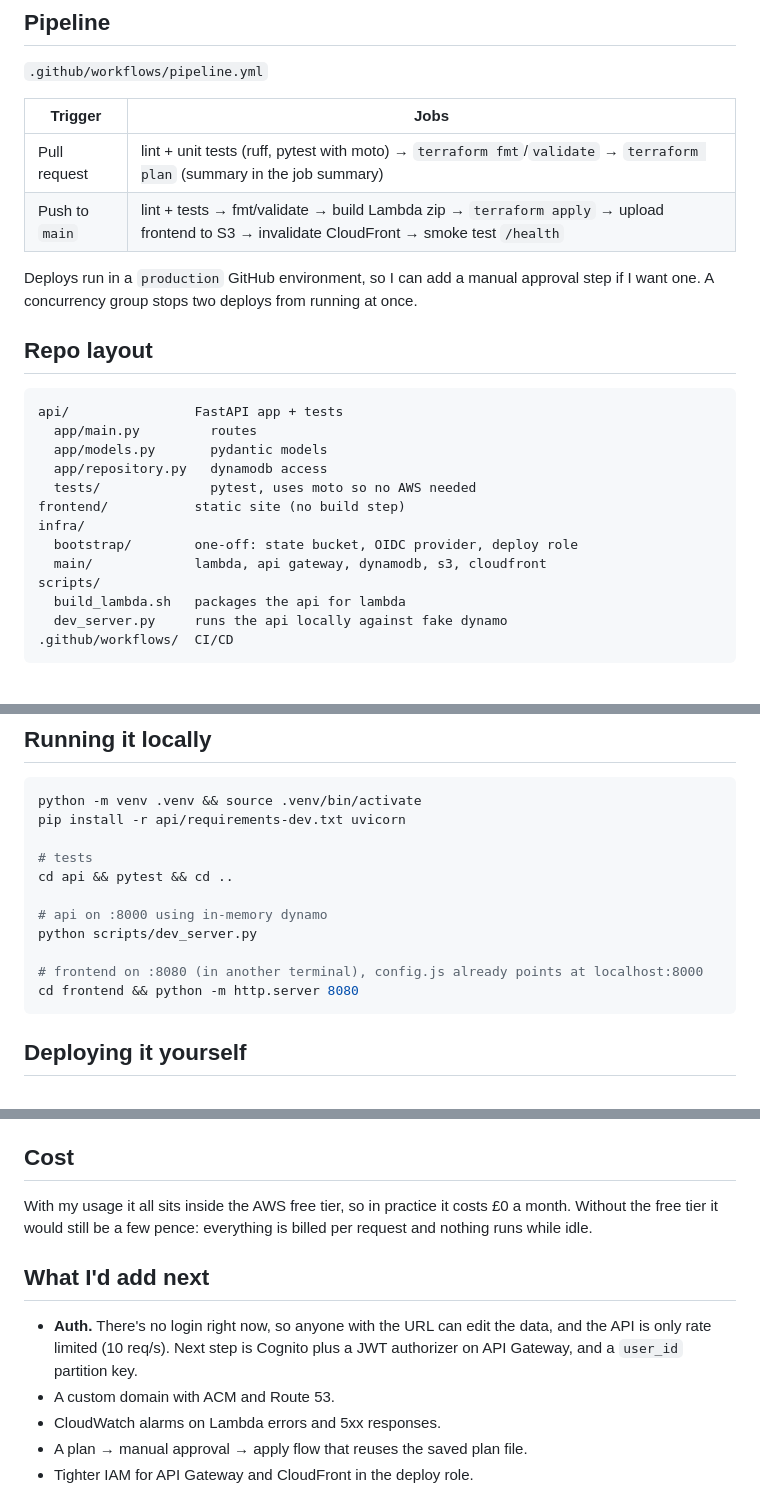
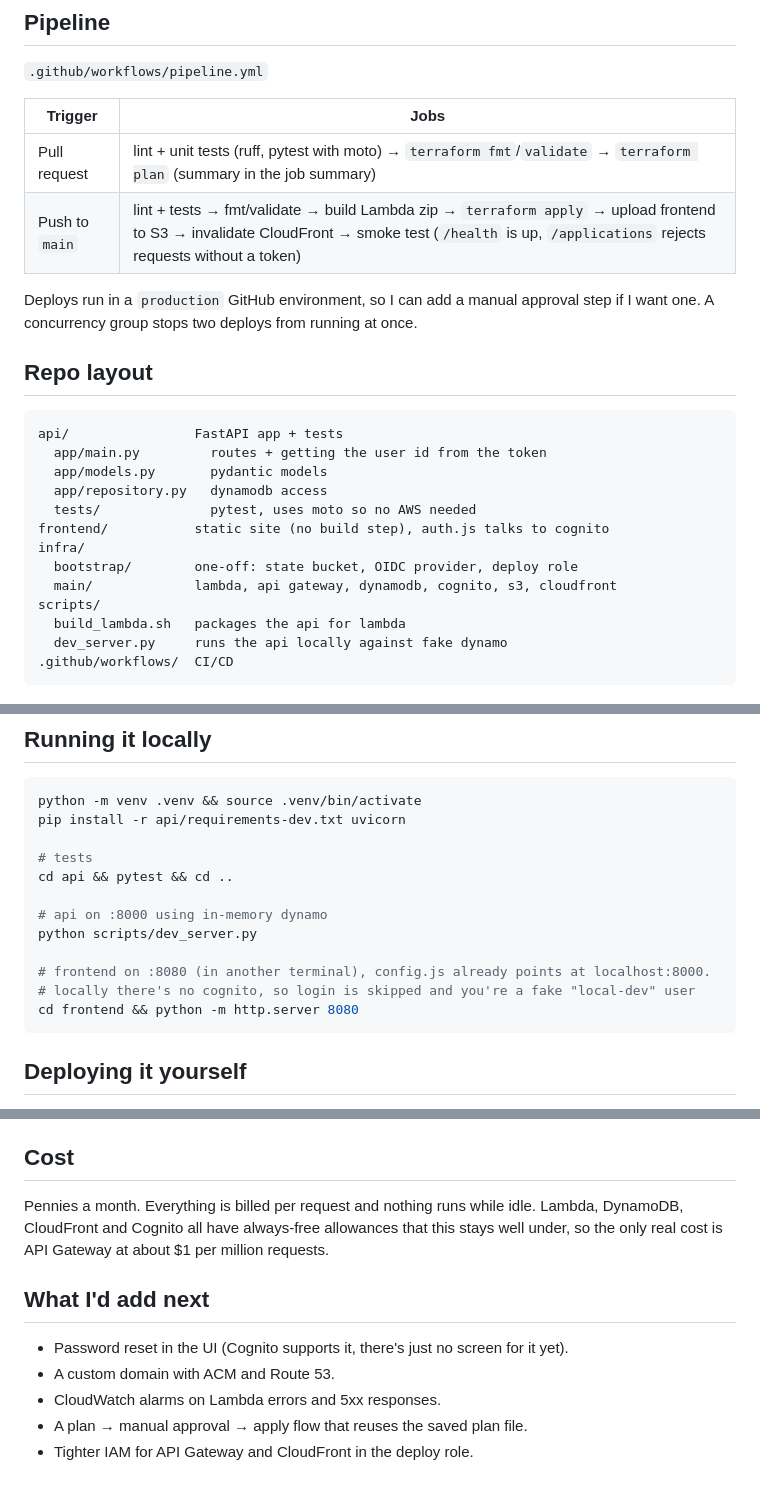
Before and after one commit to Zackary142/job-application-tracker, a Markdown page: README.md, 3 parts joined by grey strips. Drawn GitHub-style.

````diff
--- a/README.md
+++ b/README.md
@@ -64,7 +73,7 @@ flowchart LR
 | Trigger | Jobs |
 |---|---|
 | Pull request | lint + unit tests (ruff, pytest with moto) → `terraform fmt`/`validate` → `terraform plan` (summary in the job summary) |
-| Push to `main` | lint + tests → fmt/validate → build Lambda zip → `terraform apply` → upload frontend to S3 → invalidate CloudFront → smoke test `/health` |
+| Push to `main` | lint + tests → fmt/validate → build Lambda zip → `terraform apply` → upload frontend to S3 → invalidate CloudFront → smoke test (`/health` is up, `/applications` rejects requests without a token) |
 
 Deploys run in a `production` GitHub environment, so I can add a manual approval step if I want one. A concurrency group stops two deploys from running at once.
 
@@ -72,14 +81,14 @@ Deploys run in a `production` GitHub environment, so I can add a manual approval
 
 ```
 api/                FastAPI app + tests
-  app/main.py         routes
+  app/main.py         routes + getting the user id from the token
   app/models.py       pydantic models
   app/repository.py   dynamodb access
   tests/              pytest, uses moto so no AWS needed
-frontend/           static site (no build step)
+frontend/           static site (no build step), auth.js talks to cognito
 infra/
   bootstrap/        one-off: state bucket, OIDC provider, deploy role
-  main/             lambda, api gateway, dynamodb, s3, cloudfront
+  main/             lambda, api gateway, dynamodb, cognito, s3, cloudfront
 scripts/
   build_lambda.sh   packages the api for lambda
   dev_server.py     runs the api locally against fake dynamo
@@ -98,7 +107,8 @@ cd api && pytest && cd ..
 # api on :8000 using in-memory dynamo
 python scripts/dev_server.py
 
-# frontend on :8080 (in another terminal), config.js already points at localhost:8000
+# frontend on :8080 (in another terminal), config.js already points at localhost:8000.
+# locally there's no cognito, so login is skipped and you're a fake "local-dev" user
 cd frontend && python -m http.server 8080
 ```
 
@@ -121,11 +131,11 @@ To tear it down, run `terraform destroy` in `infra/main` (using the same `-backe
 
 ## Cost
 
-With my usage it all sits inside the AWS free tier, so in practice it costs £0 a month. Without the free tier it would still be a few pence: everything is billed per request and nothing runs while idle.
+Pennies a month. Everything is billed per request and nothing runs while idle. Lambda, DynamoDB, CloudFront and Cognito all have always-free allowances that this stays well under, so the only real cost is API Gateway at about $1 per million requests.
 
 ## What I'd add next
 
-- **Auth.** There's no login right now, so anyone with the URL can edit the data, and the API is only rate limited (10 req/s). Next step is Cognito plus a JWT authorizer on API Gateway, and a `user_id` partition key.
+- Password reset in the UI (Cognito supports it, there's just no screen for it yet).
 - A custom domain with ACM and Route 53.
 - CloudWatch alarms on Lambda errors and 5xx responses.
 - A plan → manual approval → apply flow that reuses the saved plan file.
````
Also changed, not shown: other parts of README.md (+17 -8 lines), docs/screenshot.png, 13 other files.
